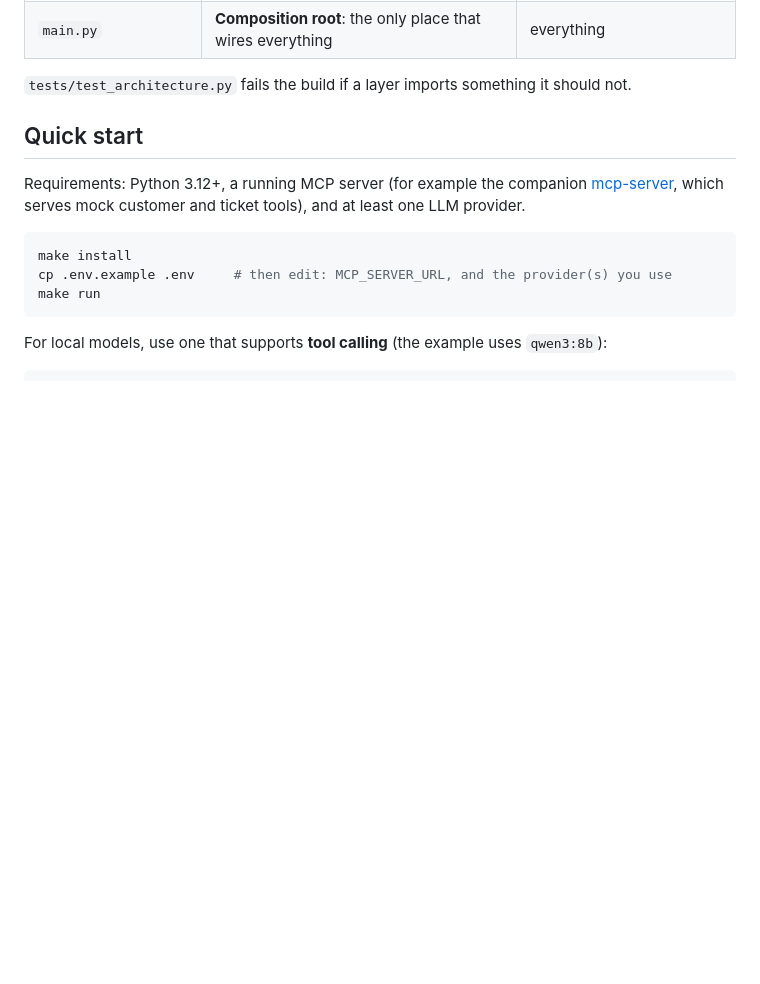
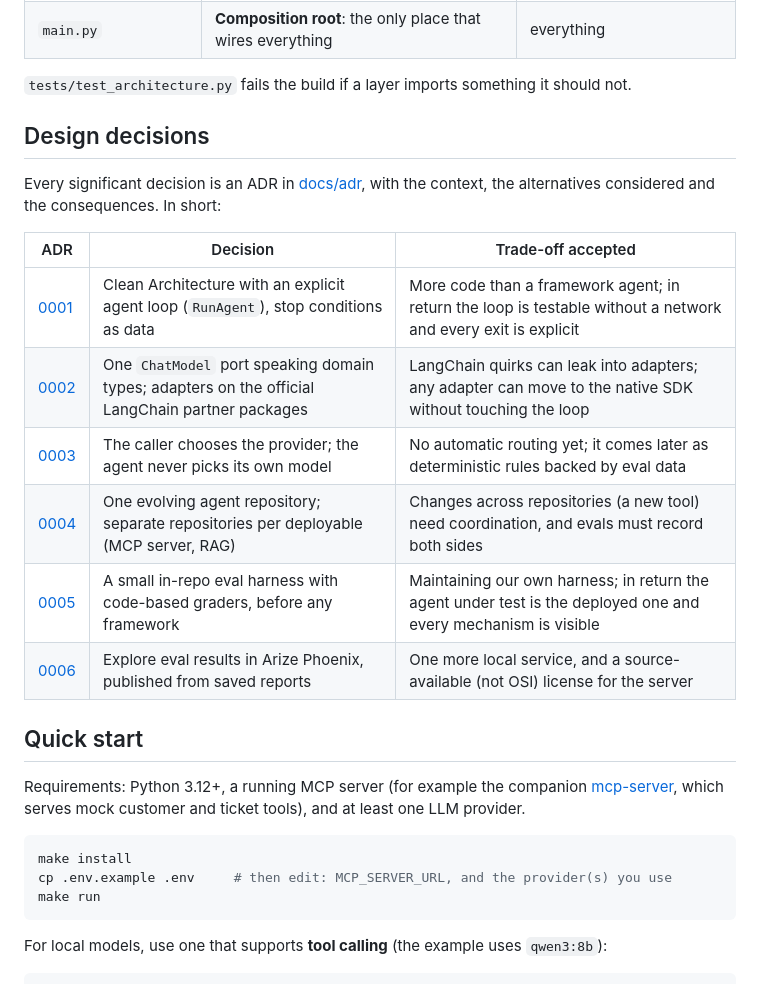
Before and after one commit to jmpoliveira/ai-agent-service, a Markdown page: README.md, the part around one of its changes. Rendered like a GitHub page; blank space fills up the shorter version.

```diff
--- a/README.md
+++ b/README.md
@@ -62,6 +62,20 @@ The reasoning is in [docs/adr](docs/adr).
 | `main.py` | **Composition root**: the only place that wires everything | everything |
 
 `tests/test_architecture.py` fails the build if a layer imports something it should not.
+
+## Design decisions
+
+Every significant decision is an ADR in [docs/adr](docs/adr), with the context, the
+alternatives considered and the consequences. In short:
+
+| ADR | Decision | Trade-off accepted |
+|---|---|---|
+| [0001](docs/adr/0001-architecture.md) | Clean Architecture with an explicit agent loop (`RunAgent`), stop conditions as data | More code than a framework agent; in return the loop is testable without a network and every exit is explicit |
+| [0002](docs/adr/0002-llm-port.md) | One `ChatModel` port speaking domain types; adapters on the official LangChain partner packages | LangChain quirks can leak into adapters; any adapter can move to the native SDK without touching the loop |
+| [0003](docs/adr/0003-model-selection.md) | The caller chooses the provider; the agent never picks its own model | No automatic routing yet; it comes later as deterministic rules backed by eval data |
+| [0004](docs/adr/0004-evolution-strategy.md) | One evolving agent repository; separate repositories per deployable (MCP server, RAG) | Changes across repositories (a new tool) need coordination, and evals must record both sides |
+| [0005](docs/adr/0005-evals.md) | A small in-repo eval harness with code-based graders, before any framework | Maintaining our own harness; in return the agent under test is the deployed one and every mechanism is visible |
+| [0006](docs/adr/0006-eval-results-in-phoenix.md) | Explore eval results in Arize Phoenix, published from saved reports | One more local service, and a source-available (not OSI) license for the server |
 
 ## Quick start
 
```
Also changed, not shown: other parts of README.md (+28 -8 lines), docs/images/social-preview.png, 1 other file.
